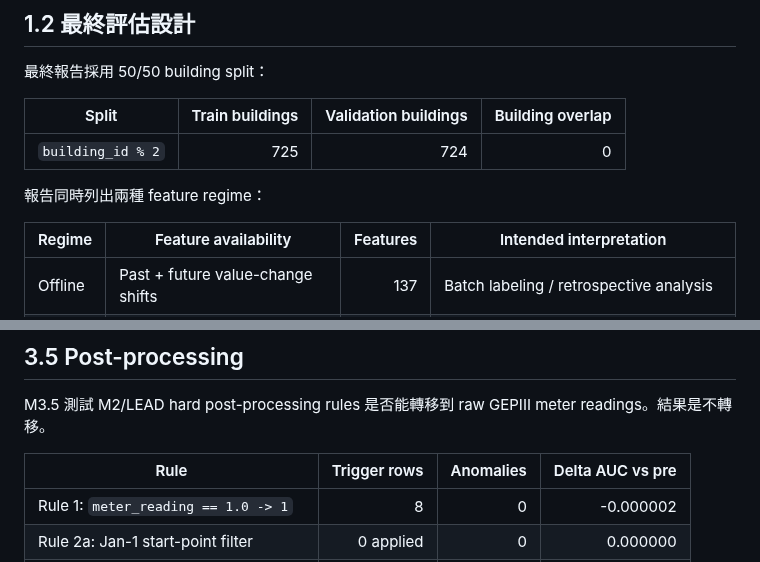
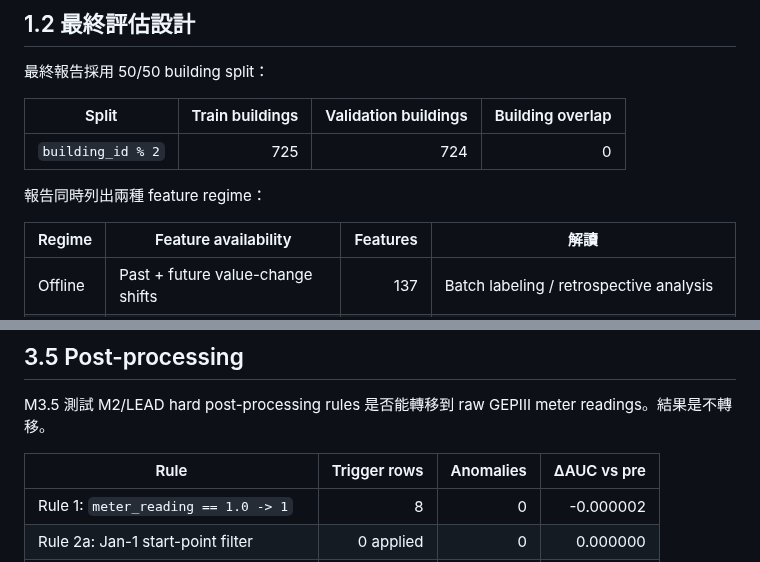
Before and after one commit to kuokuant-oss/lead-reproduction, a Markdown page: docs/m3-report.md, 2 parts joined by grey strips. Drawn GitHub-style.

```diff
--- a/docs/m3-report.md
+++ b/docs/m3-report.md
@@ -39,7 +39,7 @@ anomaly-label reproduction，不外推到其他資料集或任務。
 
 報告同時列出兩種 feature regime：
 
-| Regime | Feature availability | Features | Intended interpretation |
+| Regime | Feature availability | Features | 解讀 |
 |---|---|---:|---|
 | Offline | Past + future value-change shifts | 137 | Batch labeling / retrospective analysis |
 | Causal | Past-only value-change shifts | 77 | Online scoring with no future meter readings |
@@ -148,7 +148,7 @@ causal `0.7002`。
 M3.5 測試 M2/LEAD hard post-processing rules 是否能轉移到 raw GEPIII meter
 readings。結果是不轉移。
 
-| Rule | Trigger rows | Anomalies | Delta AUC vs pre |
+| Rule | Trigger rows | Anomalies | ΔAUC vs pre |
 |---|---:|---:|---:|
 | Rule 1: `meter_reading == 1.0 -> 1` | 8 | 0 | -0.000002 |
 | Rule 2a: Jan-1 start-point filter | 0 applied | 0 | 0.000000 |
```
Also changed, not shown: other parts of docs/m3-report.md (+52 -54 lines), docs/reproduction-report.md (+23 -20 lines).
